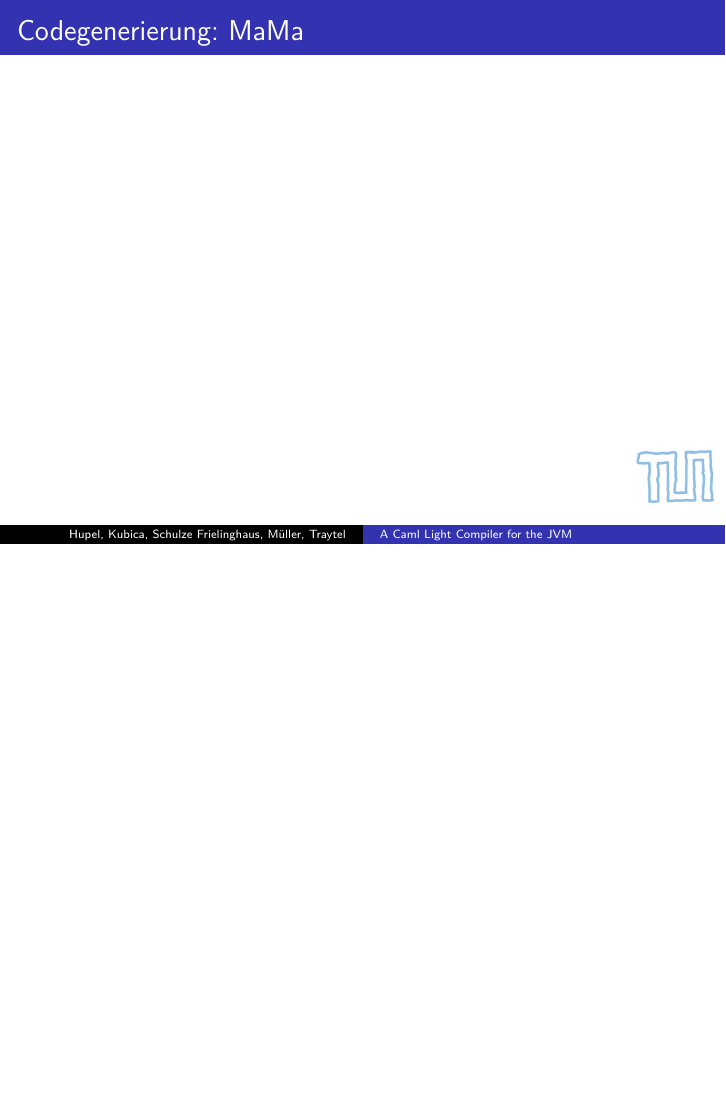
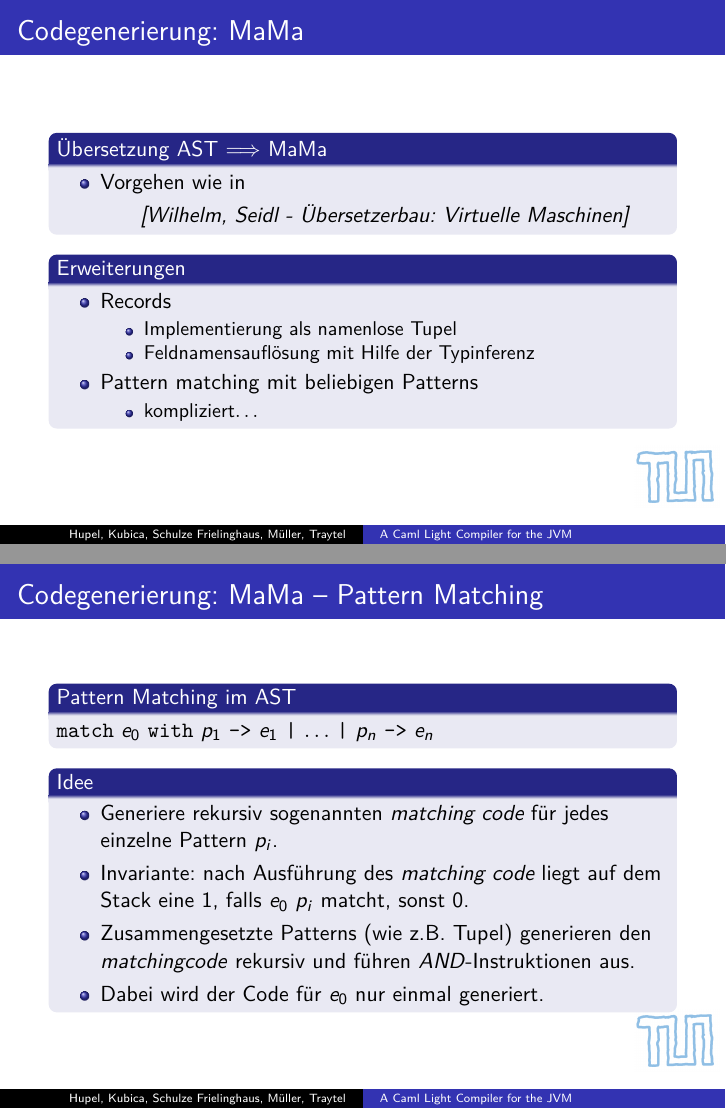
Before and after one commit to larsrh/caml-light-to-jvm, LaTeX slides (doc/slides/slides.tex): page 5 of 12 before the commit and pages 6 and 7 of 15 after it, the two joined at a grey line, the shorter picture padded with empty space. Compiled offline with pdfLaTeX.

Commit message:
CodeGen files

```diff
--- a/doc/slides/slides.tex
+++ b/doc/slides/slides.tex
@@ -59,6 +59,50 @@
 \end{frame}
 
 \begin{frame}{Codegenerierung: MaMa}
+  \begin{block}{Übersetzung AST $\Longrightarrow$ MaMa}
+    \begin{itemize}
+      \item Vorgehen wie in
+        \begin{center}
+          \emph{[Wilhelm, Seidl - Übersetzerbau: Virtuelle Maschinen]}
+        \end{center}
+    \end{itemize}
+  \end{block}
+  \begin{block}{Erweiterungen}
+    \begin{itemize}
+      \item Records
+        \begin{itemize}
+          \item Implementierung als namenlose Tupel
+          \item Feldnamensauflösung mit Hilfe der Typinferenz
+        \end{itemize}
+	 \item Pattern matching mit beliebigen Patterns
+        \begin{itemize}
+          \item \pause kompliziert$\ldots$
+        \end{itemize}
+    \end{itemize}
+  \end{block}
+\end{frame}
+
+\begin{frame}{Codegenerierung: MaMa -- Pattern Matching}
+  \begin{block}{Pattern Matching im AST}
+  	\texttt{match} $e_0$ \texttt{with} $p_1$ \texttt{->} $e_1$ \texttt{|} $\ldots$ \texttt{|} $p_n$ \texttt{->} $e_n$
+  \end{block}
+  \begin{block}{Idee}
+    \begin{itemize}
+  	\item Generiere rekursiv sogenannten \emph{matching code} für jedes einzelne Pattern $p_i$.
+  	\item Invariante: nach Ausführung des \emph{matching code} liegt auf dem Stack eine 1, falls $e_0$ $p_i$ matcht, sonst 0.
+  	\item Zusammengesetzte Patterns (wie z.B. Tupel) generieren den $matching code$ rekursiv und führen $AND$-Instruktionen aus.
+  	\item Dabei wird der Code für $e_0$ nur einmal generiert.
+  	\end{itemize}
+  \end{block}
+\end{frame}
+
+\begin{frame}{Codegenerierung: MaMa -- Beispiel}
+%  \begin{block}{AST}
+%  	\texttt{match (1,2) with (2,\_) -> 42}
+%  \end{block}
+%  \begin{block}{MaMa - Code}
+%
+%  \end{block}
 \end{frame}
 
 \begin{frame}{Codegenerierung: JVM"=Bytecode}
```
